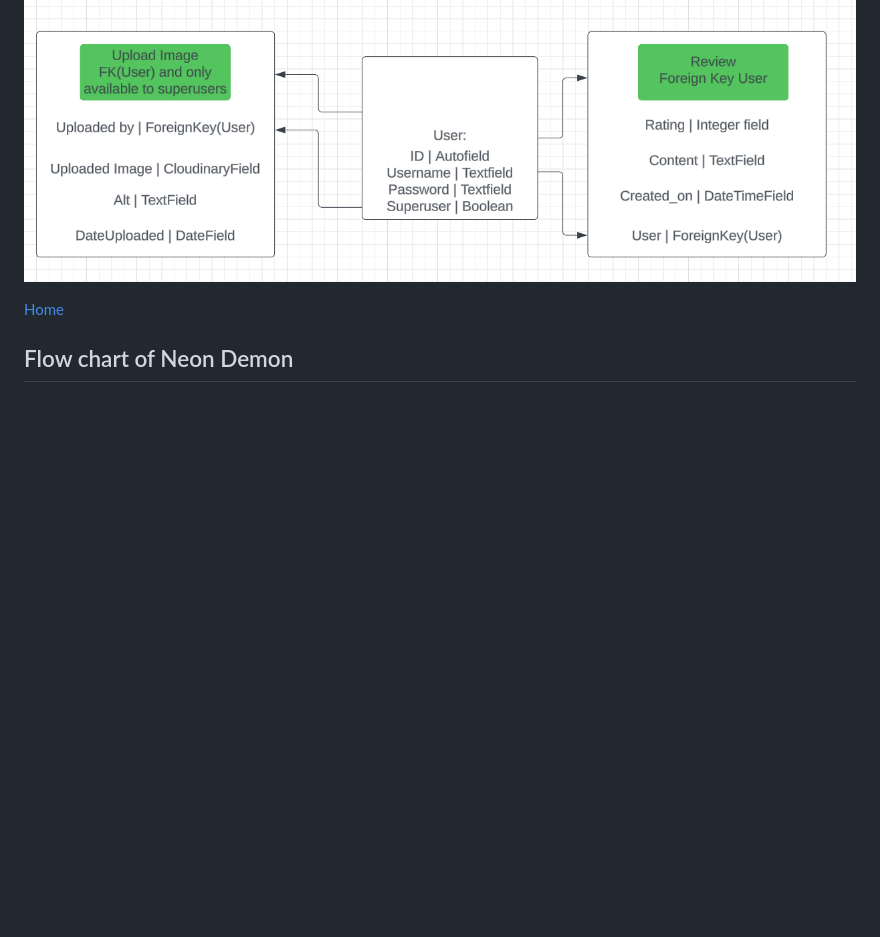
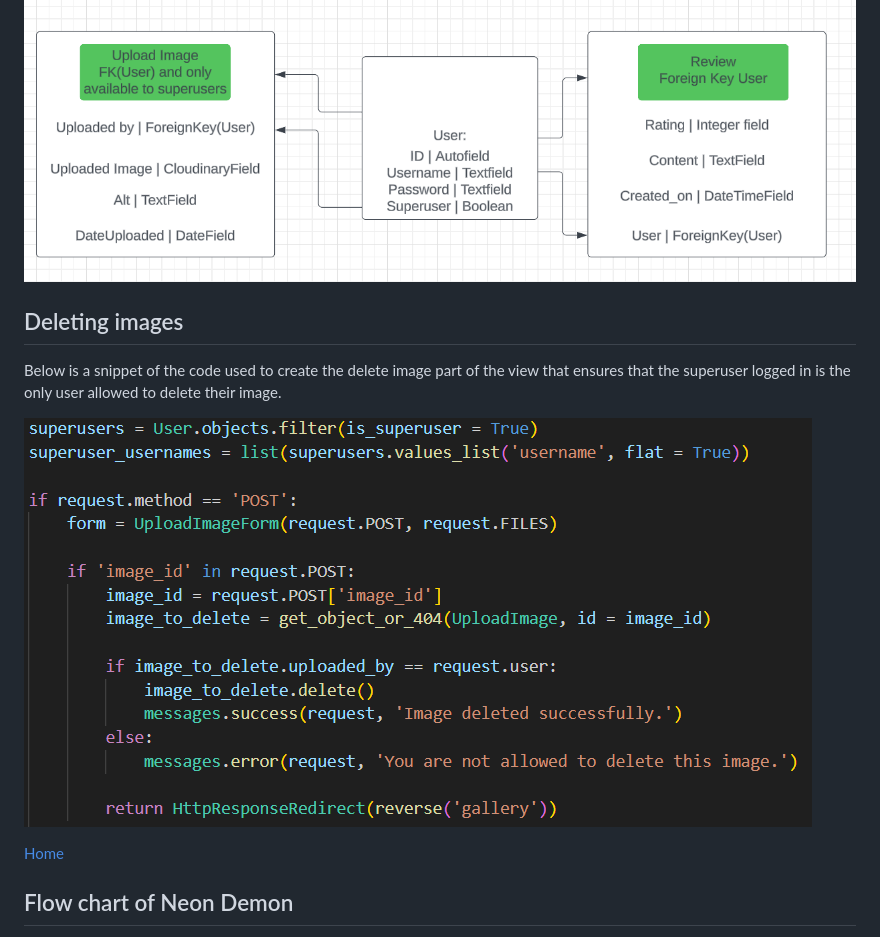
Before and after one commit to ALVIN02-ui/NeonDemonPortfolioProject4, a Markdown page: README.md, the part around the change. Rendered like a GitHub page; pictures changed too: readmeimages/Deleteimages.png (added); blank space fills up the shorter version.

Commit message:
add the deleting image section to the README

```diff
--- a/README.md
+++ b/README.md
@@ -179,6 +179,12 @@ Upload image is for superusers to be able to upload an image to the gallery, thi
 Review is for any user to have the the ability to add a review to the website, The user is required to submit a number between 1-5 to give the shop a rating and also submit some content in the field available, once it has been submit the users name will be appended to the review along with time and date of the submission.
 
 ![Model relationships](readmeimages/Modelrelationships.png)
+
+## Deleting images
+
+Below is a snippet of the code used to create the delete image part of the view that ensures that the superuser logged in is the only user allowed to delete their image.
+
+![Delete button](readmeimages/Deleteimages.png)
 
 [Home](#introduction)
 
```
Also changed, not shown: 1 other file.
